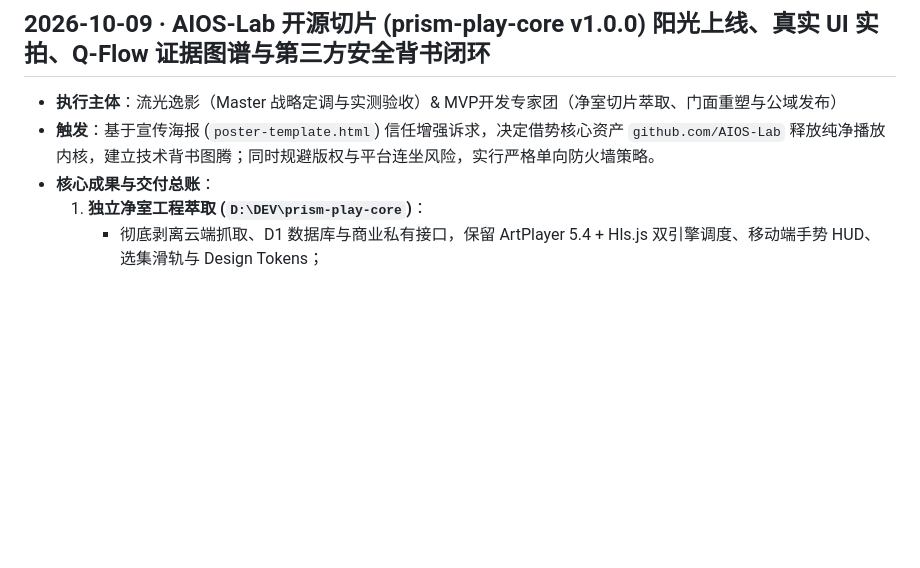
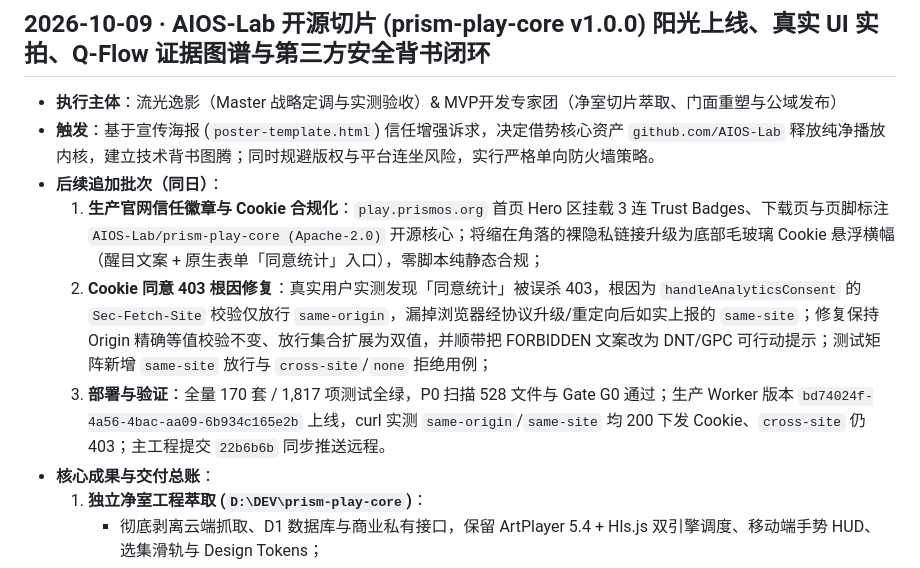
Before and after one commit to lover-shadow/prism-play, a Markdown page: TIMELINE.md, the part around the change. GitHub-like rendering; blank space fills up the shorter version.

Commit message:
docs(timeline): append portal trust badges and cookie consent fix batch

```diff
--- a/TIMELINE.md
+++ b/TIMELINE.md
@@ -8,6 +8,10 @@
 
 - **执行主体**：流光逸影（Master 战略定调与实测验收）& MVP开发专家团（净室切片萃取、门面重塑与公域发布）
 - **触发**：基于宣传海报 (`poster-template.html`) 信任增强诉求，决定借势核心资产 `github.com/AIOS-Lab` 释放纯净播放内核，建立技术背书图腾；同时规避版权与平台连坐风险，实行严格单向防火墙策略。
+- **后续追加批次（同日）**：
+  1. **生产官网信任徽章与 Cookie 合规化**：`play.prismos.org` 首页 Hero 区挂载 3 连 Trust Badges、下载页与页脚标注 `AIOS-Lab/prism-play-core (Apache-2.0)` 开源核心；将缩在角落的裸隐私链接升级为底部毛玻璃 Cookie 悬浮横幅（醒目文案 + 原生表单「同意统计」入口），零脚本纯静态合规；
+  2. **Cookie 同意 403 根因修复**：真实用户实测发现「同意统计」被误杀 403，根因为 `handleAnalyticsConsent` 的 `Sec-Fetch-Site` 校验仅放行 `same-origin`，漏掉浏览器经协议升级/重定向后如实上报的 `same-site`；修复保持 Origin 精确等值校验不变、放行集合扩展为双值，并顺带把 FORBIDDEN 文案改为 DNT/GPC 可行动提示；测试矩阵新增 `same-site` 放行与 `cross-site`/`none` 拒绝用例；
+  3. **部署与验证**：全量 170 套 / 1,817 项测试全绿，P0 扫描 528 文件与 Gate G0 通过；生产 Worker 版本 `bd74024f-4a56-4bac-aa09-6b934c165e2b` 上线，curl 实测 `same-origin`/`same-site` 均 200 下发 Cookie、`cross-site` 仍 403；主工程提交 `22b6b6b` 同步推送远程。
 - **核心成果与交付总账**：
   1. **独立净室工程萃取 (`D:\DEV\prism-play-core`)**：
      - 彻底剥离云端抓取、D1 数据库与商业私有接口，保留 ArtPlayer 5.4 + Hls.js 双引擎调度、移动端手势 HUD、选集滑轨与 Design Tokens；
```
